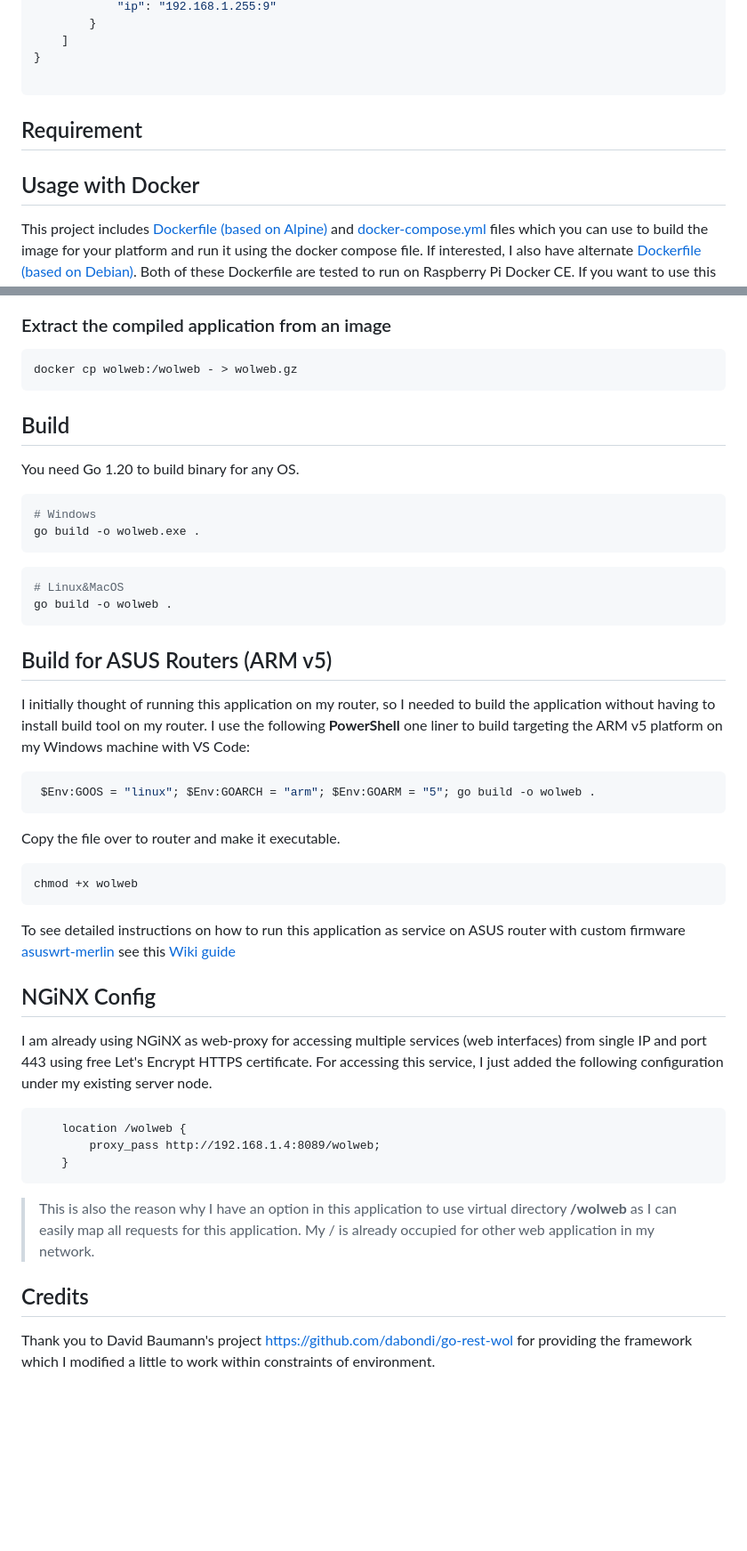
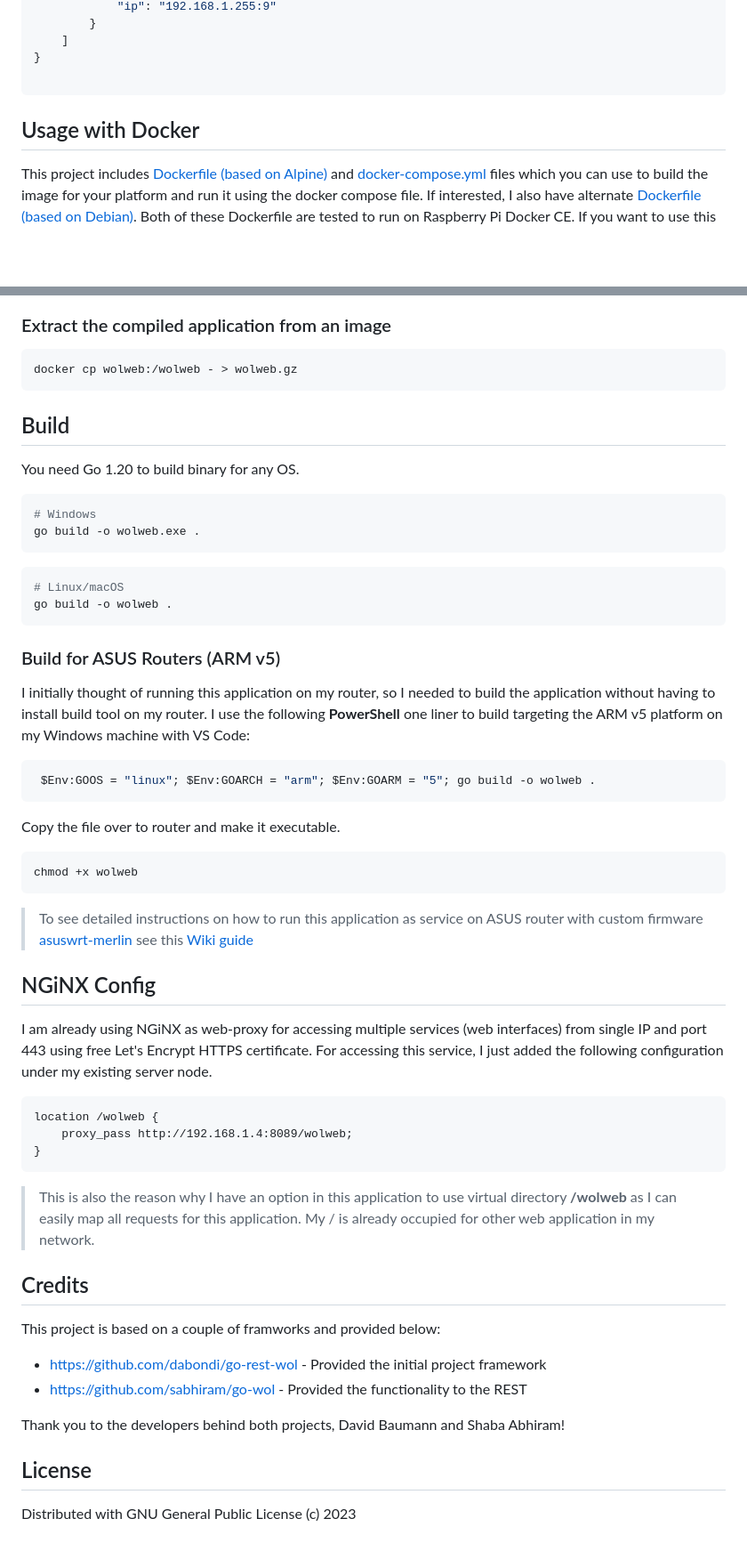
Before and after one commit to sameerdhoot/wolweb, a Markdown page: README.md, 2 parts joined by grey strips. Shown at 89% size. Drawn GitHub-style; blank space fills up the shorter version.

````diff
--- a/README.md
+++ b/README.md
@@ -91,10 +95,8 @@ You can override the default application configuration by using a config file or
 
 ```
 
-## Requirement
 
 ## Usage with Docker
-
 This project includes [Dockerfile (based on Alpine)](./Dockerfile) and [docker-compose.yml](./docker-compose.yml) files which you can use to build the image for your platform and run it using the docker compose file. If interested, I also have alternate [Dockerfile (based on Debian)](.Debian_Dockerfile). Both of these Dockerfile are tested to run on Raspberry Pi Docker CE. If you want to use this application as-is, you will only need to download these two docker-related files to get started. The docker file will grab the code and compile it for your platform.
 
 > I could not get this to run using Docker's bridged network. The only way I was able to make it work was to use host network for the docker container. See this [https://github.com/docker/for-linux/issues/637](https://github.com/docker/for-linux/issues/637) for details.
@@ -115,6 +117,7 @@ docker run --network host -it wolweb
 docker cp wolweb:/wolweb - > wolweb.gz
 ```
 
+
 ## Build
 You need Go 1.20 to build binary for any OS.
 
@@ -122,14 +125,14 @@ You need Go 1.20 to build binary for any OS.
 # Windows
 go build -o wolweb.exe .
 ```
-
 ```shell
-# Linux&MacOS
+# Linux/macOS
 go build -o wolweb .
 ```
 
-## Build for ASUS Routers (ARM v5)
+### Build for ASUS Routers (ARM v5)
 I initially thought of running this application on my router, so I needed to build the application without having to install build tool on my router. I use the following **PowerShell** one liner to build targeting the ARM v5 platform on my Windows machine with VS Code:
+
 ```powershell
  $Env:GOOS = "linux"; $Env:GOARCH = "arm"; $Env:GOARM = "5"; go build -o wolweb .
 ```
@@ -138,16 +141,27 @@ Copy the file over to router and make it executable.
 chmod +x wolweb
 ```
 
-To see detailed instructions on how to run this application as service on ASUS router with custom firmware [asuswrt-merlin](https://www.asuswrt-merlin.net/) see this [Wiki guide](https://github.com/sameerdhoot/wolweb/wiki/Run-on-asuswrt-merlin)
+> To see detailed instructions on how to run this application as service on ASUS router with custom firmware [asuswrt-merlin](https://www.asuswrt-merlin.net/) see this [Wiki guide](https://github.com/sameerdhoot/wolweb/wiki/Run-on-asuswrt-merlin)
+
+
 ## NGiNX Config
-
 I am already using NGiNX as web-proxy for accessing multiple services (web interfaces) from single IP and port 443 using free Let's Encrypt HTTPS certificate. For accessing this service, I just added the following configuration under my existing server node.
 ```
-	location /wolweb {
-		proxy_pass http://192.168.1.4:8089/wolweb;
-	}
+location /wolweb {
+	proxy_pass http://192.168.1.4:8089/wolweb;
+}
 ```
 > This is also the reason why I have an option in this application to use virtual directory **/wolweb** as I can easily map all requests for this application. My / is already occupied for other web application in my network.
 
+
 ## Credits
-Thank you to David Baumann's project https://github.com/dabondi/go-rest-wol for providing the framework which I modified a little to work within constraints of environment.
+This project is based on a couple of framworks and provided below:
+
+* https://github.com/dabondi/go-rest-wol - Provided the initial project framework
+* https://github.com/sabhiram/go-wol - Provided the functionality to the REST
+
+Thank you to the developers behind both projects, David Baumann and Shaba Abhiram!
+
+
+## License
+Distributed with GNU General Public License (c) 2023
````
Also changed, not shown: other parts of README.md (+9 -5 lines).
